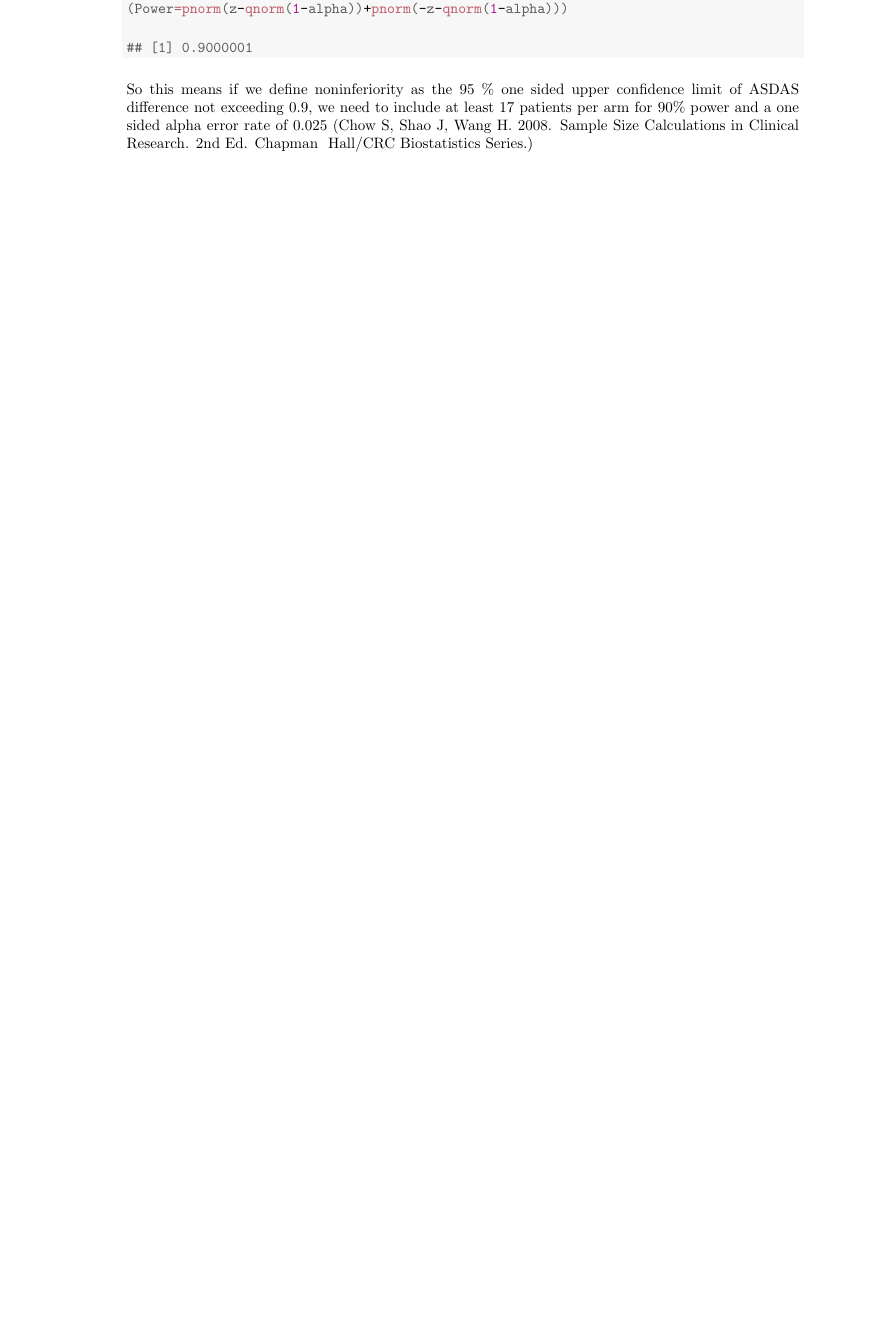
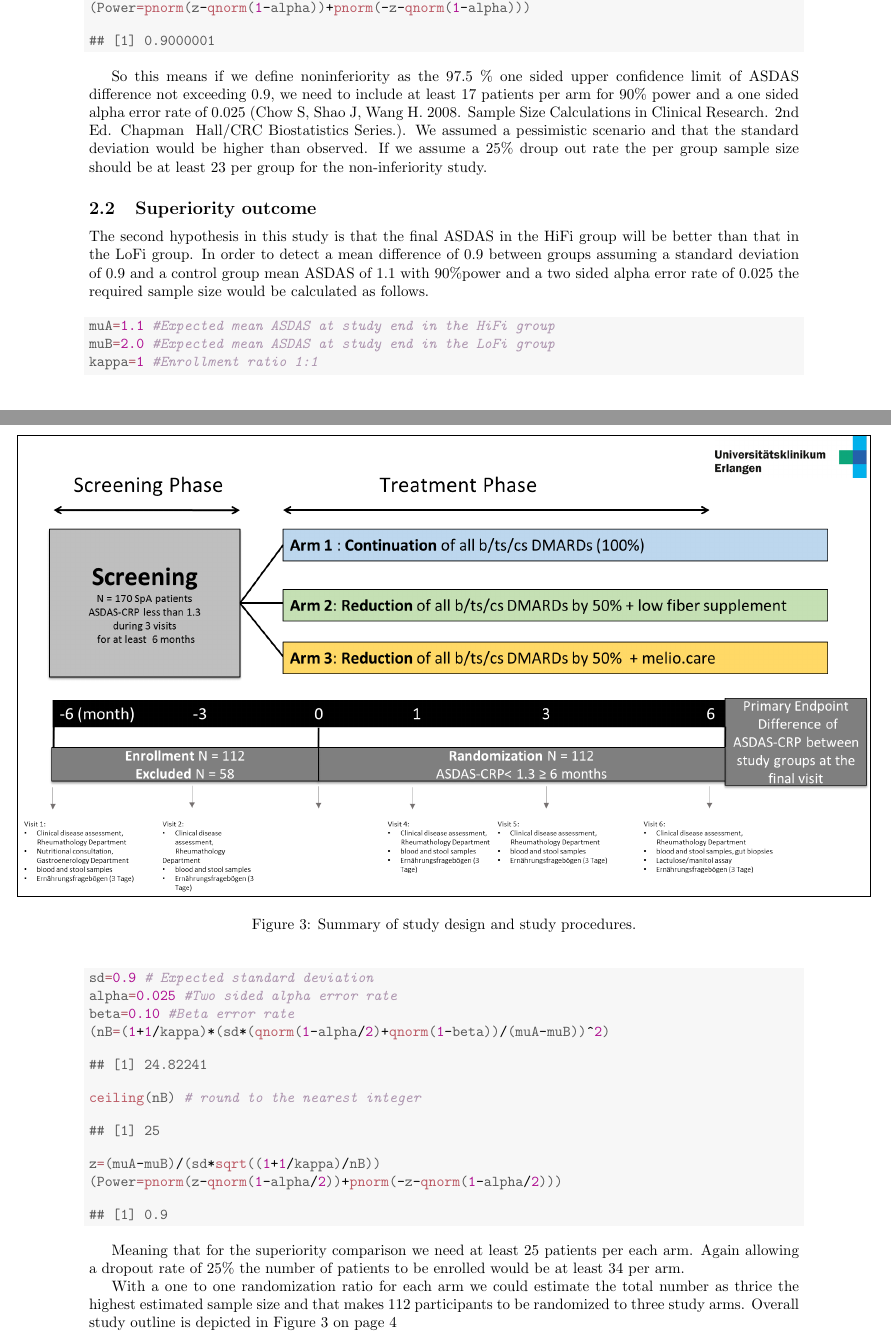
Before and after one commit to ekoraytascilar/SpAwithdrawal, a LaTeX document (spastudydocument.tex): part of page 3 of 3 before the commit and two parts of pages 3 and 4 of 4 after it, the two joined at a grey line, cut so that both start at the same text, the shorter picture padded with empty space. Compiled offline with pdfLaTeX.

Commit message:
Some small fixes

```diff
--- a/spastudydocument.tex
+++ b/spastudydocument.tex
@@ -170,5 +173,49 @@ With this assumption if we want to show non-inferiority of the HiFi intervention
 \end{kframe}
 \end{knitrout}
 
-So this means if we define noninferiority as the 95 \% one sided upper confidence limit of ASDAS difference not exceeding 0.9, we need to include at least 17 patients per arm for 90\% power and a one sided alpha error rate of 0.025 (Chow S, Shao J, Wang H. 2008. Sample Size Calculations in Clinical Research. 2nd Ed. Chapman & Hall/CRC Biostatistics Series.)
+So this means if we define noninferiority as the 97.5 \% one sided upper confidence limit of ASDAS difference not exceeding 0.9, we need to include at least 17 patients per arm for 90\% power and a one sided alpha error rate of 0.025 (Chow S, Shao J, Wang H. 2008. Sample Size Calculations in Clinical Research. 2nd Ed. Chapman & Hall/CRC Biostatistics Series.). We assumed a pessimistic scenario and that the standard deviation would be higher than observed. If we assume a 25\% droup out rate the per group sample size should be at least 23 per group for the non-inferiority study.
+
+\subsection{Superiority outcome}
+
+The second hypothesis in this study is that the final ASDAS in the HiFi group will be better than that in the LoFi group. In order to detect a mean difference of 0.9 between groups assuming a standard deviation of 0.9 and a control group mean ASDAS of 1.1 with 90\%power and a two sided alpha error rate of 0.025 the required sample size would be calculated as follows.
+\begin{knitrout}
+\definecolor{shadecolor}{rgb}{0.969, 0.969, 0.969}\color{fgcolor}\begin{kframe}
+\begin{alltt}
+\hlstd{muA}\hlkwb{=}\hlnum{1.1} \hlcom{#Expected mean ASDAS at study end in the HiFi group}
+\hlstd{muB}\hlkwb{=}\hlnum{2.0} \hlcom{#Expected mean ASDAS at study end in the LoFi group}
+\hlstd{kappa}\hlkwb{=}\hlnum{1} \hlcom{#Enrollment ratio 1:1}
+\hlstd{sd}\hlkwb{=}\hlnum{0.9} \hlcom{# Expected standard deviation}
+\hlstd{alpha}\hlkwb{=}\hlnum{0.025} \hlcom{#Two sided alpha error rate}
+\hlstd{beta}\hlkwb{=}\hlnum{0.10} \hlcom{#Beta error rate}
+\hlstd{(nB}\hlkwb{=}\hlstd{(}\hlnum{1}\hlopt{+}\hlnum{1}\hlopt{/}\hlstd{kappa)}\hlopt{*}\hlstd{(sd}\hlopt{*}\hlstd{(}\hlkwd{qnorm}\hlstd{(}\hlnum{1}\hlopt{-}\hlstd{alpha}\hlopt{/}\hlnum{2}\hlstd{)}\hlopt{+}\hlkwd{qnorm}\hlstd{(}\hlnum{1}\hlopt{-}\hlstd{beta))}\hlopt{/}\hlstd{(muA}\hlopt{-}\hlstd{muB))}\hlopt{^}\hlnum{2}\hlstd{)}
+\end{alltt}
+\begin{verbatim}
+## [1] 24.82241
+\end{verbatim}
+\begin{alltt}
+\hlkwd{ceiling}\hlstd{(nB)} \hlcom{# round to the nearest integer}
+\end{alltt}
+\begin{verbatim}
+## [1] 25
+\end{verbatim}
+\begin{alltt}
+\hlstd{z}\hlkwb{=}\hlstd{(muA}\hlopt{-}\hlstd{muB)}\hlopt{/}\hlstd{(sd}\hlopt{*}\hlkwd{sqrt}\hlstd{((}\hlnum{1}\hlopt{+}\hlnum{1}\hlopt{/}\hlstd{kappa)}\hlopt{/}\hlstd{nB))}
+\hlstd{(Power}\hlkwb{=}\hlkwd{pnorm}\hlstd{(z}\hlopt{-}\hlkwd{qnorm}\hlstd{(}\hlnum{1}\hlopt{-}\hlstd{alpha}\hlopt{/}\hlnum{2}\hlstd{))}\hlopt{+}\hlkwd{pnorm}\hlstd{(}\hlopt{-}\hlstd{z}\hlopt{-}\hlkwd{qnorm}\hlstd{(}\hlnum{1}\hlopt{-}\hlstd{alpha}\hlopt{/}\hlnum{2}\hlstd{)))}
+\end{alltt}
+\begin{verbatim}
+## [1] 0.9
+\end{verbatim}
+\end{kframe}
+\end{knitrout}
+
+Meaning that for the superiority comparison we need at least 25 patients per each arm. Again allowing a dropout rate of 25\% the number of patients to be enrolled would be at least 34 per arm.
+
+With a one to one randomization ratio for each arm we could estimate the total number as thrice the highest estimated sample size and that makes 112 participants to be randomized to three study arms. Overall study outline is depicted in Figure \ref{fig:studyoutline} on page \pageref{fig:studyoutline}
+
+\begin{figure}
+  \centering
+  \noindent\makebox[\textwidth]{\frame{\includegraphics[width=1.2\textwidth]{studyoutline.png}}}
+  \caption {Summary of study design and study procedures.}
+  \label{fig:studyoutline}
+\end{figure}
 \end{document}
```
Also changed, not shown: spastudydocument-concordance.tex (+1 -1 lines), spastudydocument.pdf, studyoutline.png (added), spastudydocument.tex (7 more changed lines), 3 other files.
